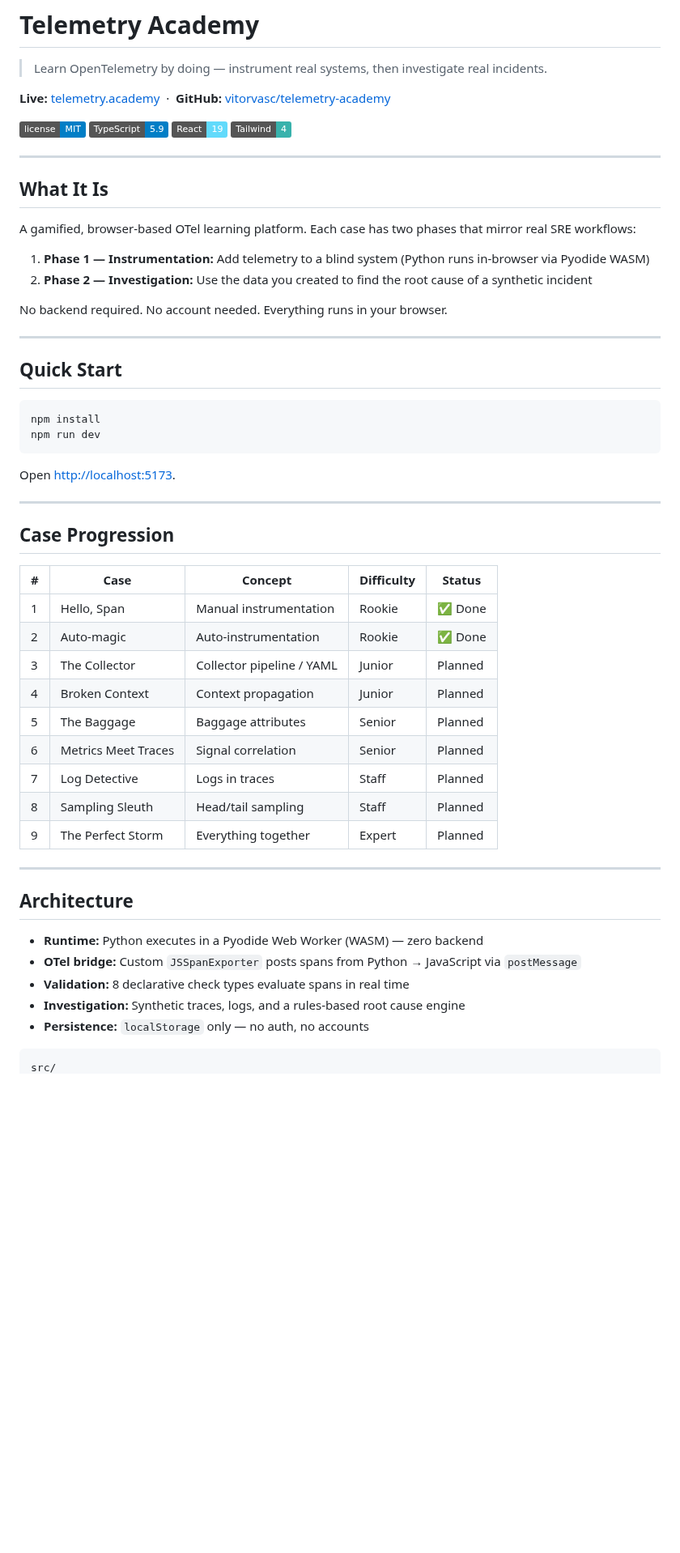
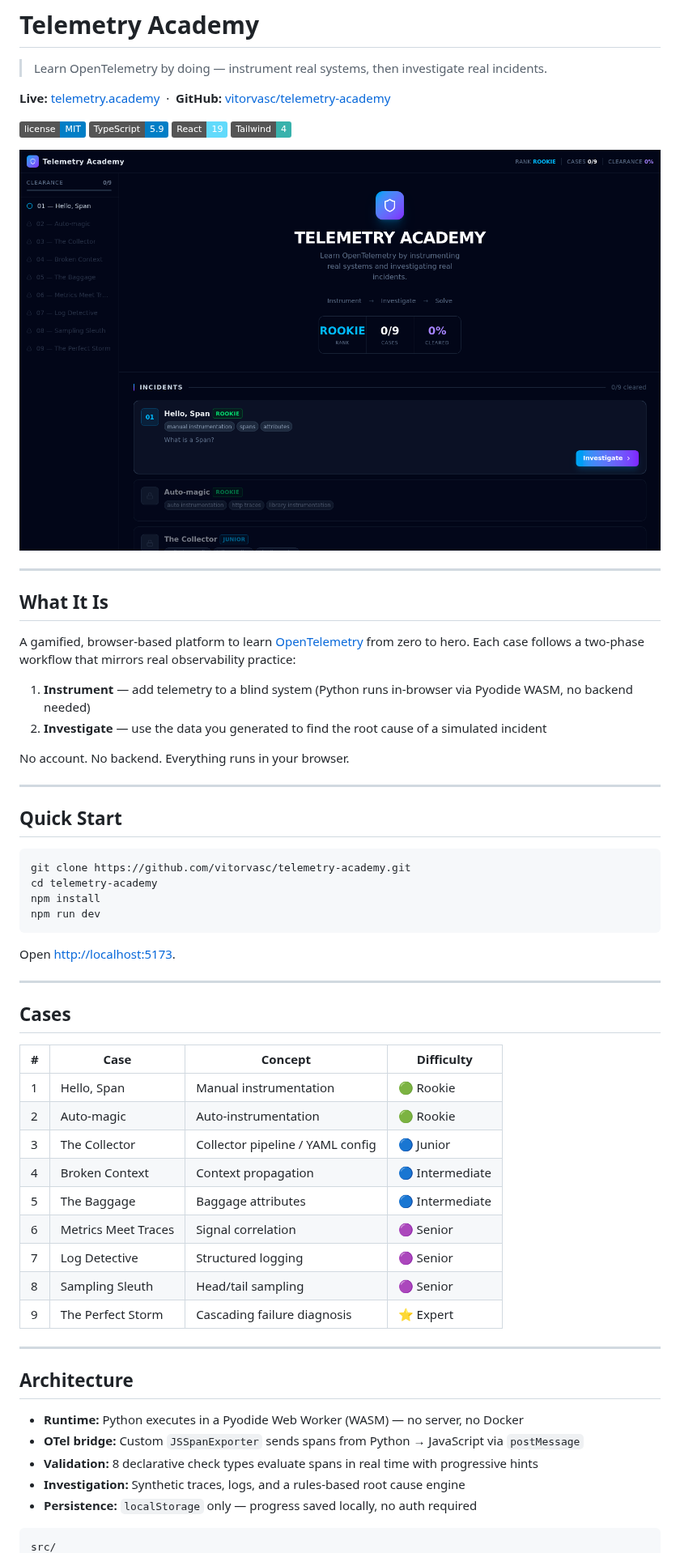
Before and after one commit to vitorvasc/telemetry-academy, a Markdown page: README.md, the part around one of its changes. Shown at 81% size. Drawn GitHub-style; pictures changed too: docs/screenshot.png (added); badges without logos; blank space fills up the shorter version.

Commit message:
docs: rewrite README for public launch
- Update case table (all 9 cases, correct difficulties)
- Add screenshot
- Add ADDING_CASES.md reference
- Fix docs/ADDING_CASES.md link casing
- Add Wouter and react-resizable-panels to tech stack
- Add OpenTelemetry Koans to related projects
- Clean up GSD reference language

Signed-off-by: Lumen <lumen@vasconcellos.dev>

````diff
--- a/README.md
+++ b/README.md
@@ -9,22 +9,26 @@
 ![React](https://img.shields.io/badge/React-19-61DAFB.svg)
 ![Tailwind](https://img.shields.io/badge/Tailwind-4-38B2AC.svg)
 
+![Telemetry Academy Screenshot](docs/screenshot.png)
+
 ---
 
 ## What It Is
 
-A gamified, browser-based OTel learning platform. Each case has two phases that mirror real SRE workflows:
+A gamified, browser-based platform to learn [OpenTelemetry](https://opentelemetry.io) from zero to hero. Each case follows a two-phase workflow that mirrors real observability practice:
 
-1. **Phase 1 — Instrumentation:** Add telemetry to a blind system (Python runs in-browser via Pyodide WASM)
-2. **Phase 2 — Investigation:** Use the data you created to find the root cause of a synthetic incident
+1. **Instrument** — add telemetry to a blind system (Python runs in-browser via Pyodide WASM, no backend needed)
+2. **Investigate** — use the data you generated to find the root cause of a simulated incident
 
-No backend required. No account needed. Everything runs in your browser.
+No account. No backend. Everything runs in your browser.
 
 ---
 
 ## Quick Start
 
 ```bash
+git clone https://github.com/vitorvasc/telemetry-academy.git
+cd telemetry-academy
 npm install
 npm run dev
 ```
@@ -33,29 +37,29 @@ Open [http://localhost:5173](http://localhost:5173).
 
 ---
 
-## Case Progression
+## Cases
 
-| # | Case | Concept | Difficulty | Status |
-|---|------|---------|------------|--------|
-| 1 | Hello, Span | Manual instrumentation | Rookie | ✅ Done |
-| 2 | Auto-magic | Auto-instrumentation | Rookie | ✅ Done |
-| 3 | The Collector | Collector pipeline / YAML | Junior | Planned |
-| 4 | Broken Context | Context propagation | Junior | Planned |
-| 5 | The Baggage | Baggage attributes | Senior | Planned |
-| 6 | Metrics Meet Traces | Signal correlation | Senior | Planned |
-| 7 | Log Detective | Logs in traces | Staff | Planned |
-| 8 | Sampling Sleuth | Head/tail sampling | Staff | Planned |
-| 9 | The Perfect Storm | Everything together | Expert | Planned |
+| # | Case | Concept | Difficulty |
+|---|------|---------|------------|
+| 1 | Hello, Span | Manual instrumentation | 🟢 Rookie |
+| 2 | Auto-magic | Auto-instrumentation | 🟢 Rookie |
+| 3 | The Collector | Collector pipeline / YAML config | 🔵 Junior |
+| 4 | Broken Context | Context propagation | 🔵 Intermediate |
+| 5 | The Baggage | Baggage attributes | 🔵 Intermediate |
+| 6 | Metrics Meet Traces | Signal correlation | 🟣 Senior |
+| 7 | Log Detective | Structured logging | 🟣 Senior |
+| 8 | Sampling Sleuth | Head/tail sampling | 🟣 Senior |
+| 9 | The Perfect Storm | Cascading failure diagnosis | ⭐ Expert |
 
 ---
 
 ## Architecture
 
-- **Runtime:** Python executes in a Pyodide Web Worker (WASM) — zero backend
-- **OTel bridge:** Custom `JSSpanExporter` posts spans from Python → JavaScript via `postMessage`
-- **Validation:** 8 declarative check types evaluate spans in real time
+- **Runtime:** Python executes in a Pyodide Web Worker (WASM) — no server, no Docker
+- **OTel bridge:** Custom `JSSpanExporter` sends spans from Python → JavaScript via `postMessage`
+- **Validation:** 8 declarative check types evaluate spans in real time with progressive hints
 - **Investigation:** Synthetic traces, logs, and a rules-based root cause engine
-- **Persistence:** `localStorage` only — no auth, no accounts
+- **Persistence:** `localStorage` only — progress saved locally, no auth required
 
 ```
 src/
````
Also changed, not shown: other parts of README.md (+20 -8 lines).
